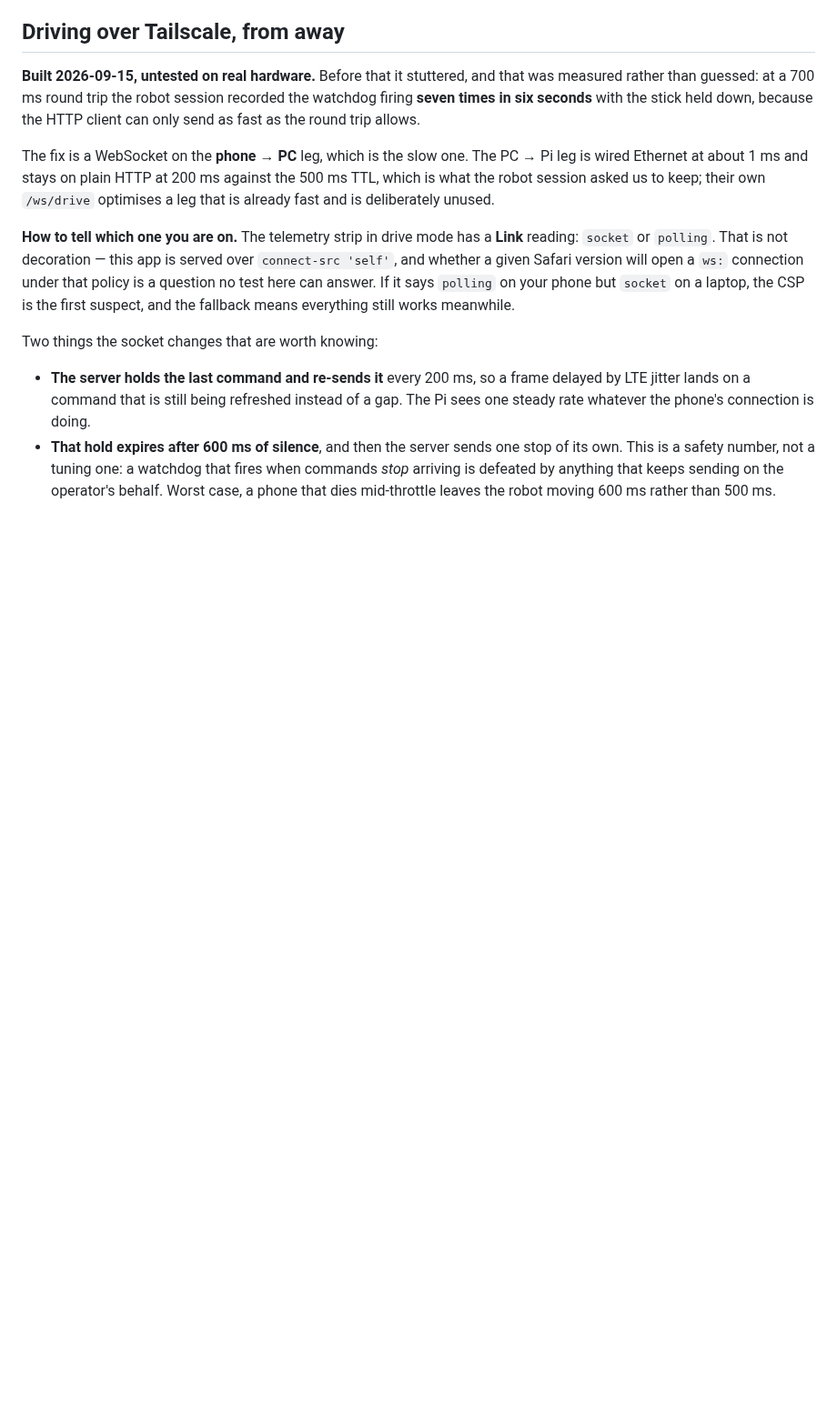
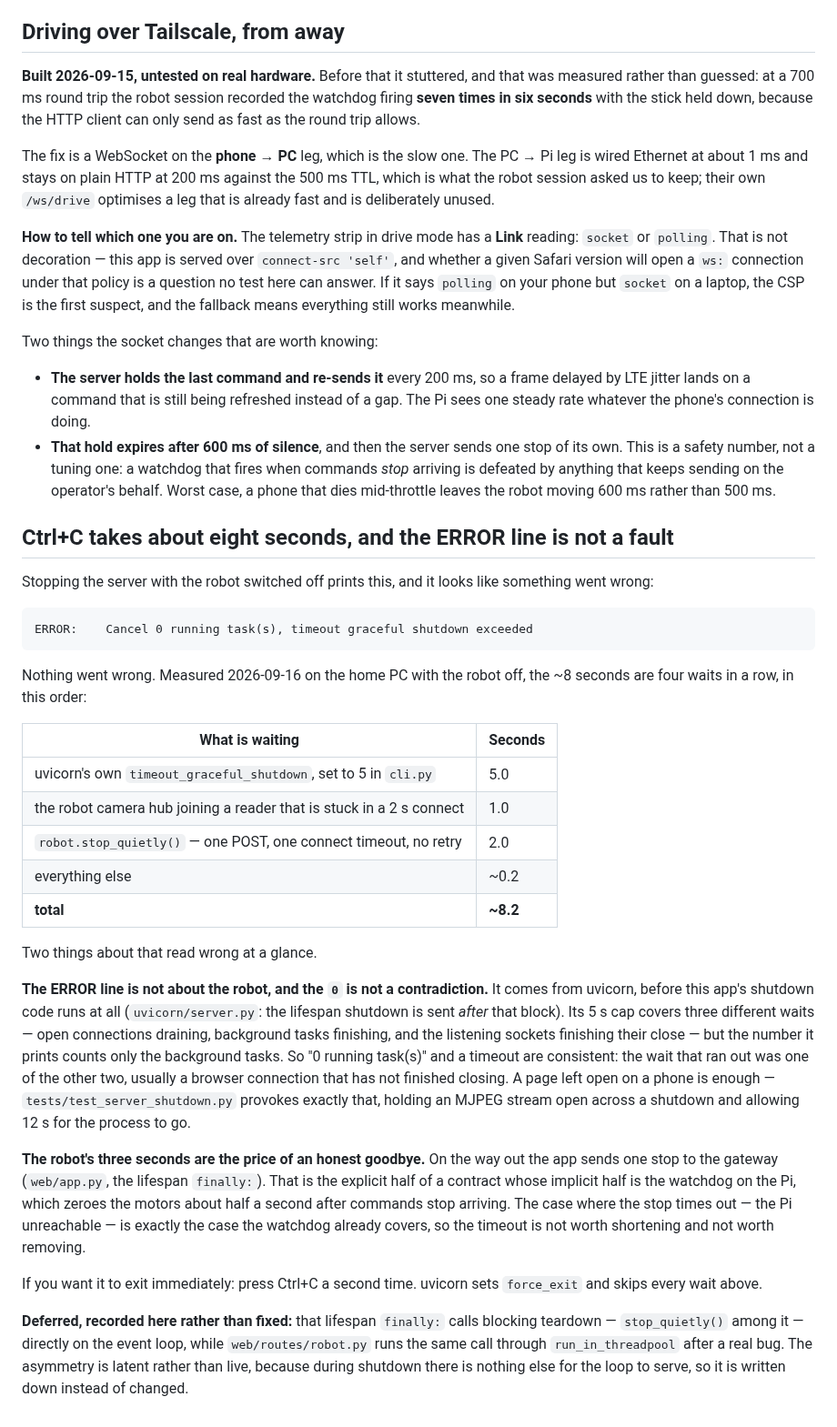
Before and after one commit to chris-suryo/kona-tracker, a Markdown page: docs/robot-runbook.md, the part around the change. Shown at 91% size. Rendered like a GitHub page; blank space fills up the shorter version.

Commit message:
The eight-second Ctrl+C, and why its ERROR line is not a fault
Stopping the server with the robot off prints `ERROR: Cancel 0 running task(s),
timeout graceful shutdown exceeded` and then takes about eight seconds. Both
read as a fault and neither is, so the runbook now says what the waits are
rather than leaving the next person to go looking.

Traced rather than estimated: 5.0 s of uvicorn's own
`timeout_graceful_shutdown`, 1.0 s of the robot camera hub joining a reader
stuck in a 2 s connect, 2.0 s for the one stop POST, ~0.2 s for the rest.

Two things read wrong at a glance and are worth writing down.

**The ERROR line is not about the robot.** It comes from uvicorn *before* this
app's shutdown code runs at all -- the lifespan shutdown is sent after that
block. Its 5 s cap covers three waits (connections draining, background tasks,
sockets closing) but the number it prints counts only the background tasks. So
"0 running task(s)" and a timeout are consistent: what ran out was one of the
other two, usually a browser connection still closing. A page left open on a
phone is enough, which is exactly what `tests/test_server_shutdown.py` holds
open on purpose.

**The robot's three seconds are the price of an honest goodbye.** The stop on
the way out is the explicit half of a contract whose implicit half is the
watchdog on the Pi, and the case where it times out -- the Pi unreachable -- is
precisely the case the watchdog covers. Not worth shortening, not worth
removing. A second Ctrl+C sets uvicorn's `force_exit` and skips all of it.

Recorded as deferred rather than fixed: the lifespan `finally:` calls blocking
teardown directly on the event loop, including `stop_quietly()`, while
`routes/robot.py` runs the same call through `run_in_threadpool` after a real
bug. Latent, not live -- during shutdown there is nothing else for the loop to
serve -- so it is written down instead of changed.

Co-Authored-By: Claude Opus 5 <noreply@anthropic.com>
Claude-Session: https://claude.ai/code/session_01KgmQrVuaAGmKyaioEr7d7t

````diff
--- a/docs/robot-runbook.md
+++ b/docs/robot-runbook.md
@@ -130,3 +130,54 @@ Two things the socket changes that are worth knowing:
   fires when commands *stop* arriving is defeated by anything that keeps
   sending on the operator's behalf. Worst case, a phone that dies mid-throttle
   leaves the robot moving 600 ms rather than 500 ms.
+
+## Ctrl+C takes about eight seconds, and the ERROR line is not a fault
+
+Stopping the server with the robot switched off prints this, and it looks
+like something went wrong:
+
+```
+ERROR:    Cancel 0 running task(s), timeout graceful shutdown exceeded
+```
+
+Nothing went wrong. Measured 2026-09-16 on the home PC with the robot off, the
+~8 seconds are four waits in a row, in this order:
+
+| What is waiting | Seconds |
+|---|---|
+| uvicorn's own `timeout_graceful_shutdown`, set to 5 in `cli.py` | 5.0 |
+| the robot camera hub joining a reader that is stuck in a 2 s connect | 1.0 |
+| `robot.stop_quietly()` — one POST, one connect timeout, no retry | 2.0 |
+| everything else | ~0.2 |
+| **total** | **~8.2** |
+
+Two things about that read wrong at a glance.
+
+**The ERROR line is not about the robot, and the `0` is not a contradiction.**
+It comes from uvicorn, before this app's shutdown code runs at all
+(`uvicorn/server.py`: the lifespan shutdown is sent *after* that block). Its 5 s
+cap covers three different waits — open connections draining, background tasks
+finishing, and the listening sockets finishing their close — but the number it
+prints counts only the background tasks. So "0 running task(s)" and a timeout
+are consistent: the wait that ran out was one of the other two, usually a
+browser connection that has not finished closing. A page left open on a phone
+is enough — `tests/test_server_shutdown.py` provokes exactly that, holding an
+MJPEG stream open across a shutdown and allowing 12 s for the process to go.
+
+**The robot's three seconds are the price of an honest goodbye.** On the way
+out the app sends one stop to the gateway (`web/app.py`, the lifespan
+`finally:`). That is the explicit half of a contract whose implicit half is the
+watchdog on the Pi, which zeroes the motors about half a second after commands
+stop arriving. The case where the stop times out — the Pi unreachable — is
+exactly the case the watchdog already covers, so the timeout is not worth
+shortening and not worth removing.
+
+If you want it to exit immediately: press Ctrl+C a second time. uvicorn sets
+`force_exit` and skips every wait above.
+
+**Deferred, recorded here rather than fixed:** that lifespan `finally:` calls
+blocking teardown — `stop_quietly()` among it — directly on the event loop,
+while `web/routes/robot.py` runs the same call through `run_in_threadpool`
+after a real bug. The asymmetry is latent rather than live, because during
+shutdown there is nothing else for the loop to serve, so it is written down
+instead of changed.
````
